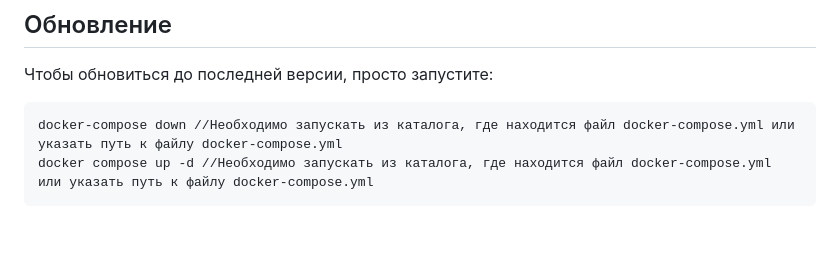
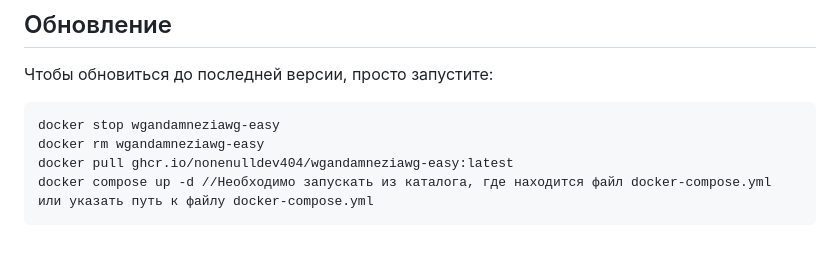
Before and after one commit to Zmey-GopbIH/wgandamneziawg-easy, a Markdown page: README.md, the part around the change. Rendered like a GitHub page.

````diff
--- a/README.md
+++ b/README.md
@@ -122,6 +122,8 @@ WireGuard and AmneziaWG Easy рекомендуется запускать с п
 Чтобы обновиться до последней версии, просто запустите:
 
 ```bash
-docker-compose down //Необходимо запускать из каталога, где находится файл docker-compose.yml или указать путь к файлу docker-compose.yml
+docker stop wgandamneziawg-easy
+docker rm wgandamneziawg-easy
+docker pull ghcr.io/nonenulldev404/wgandamneziawg-easy:latest
 docker compose up -d //Необходимо запускать из каталога, где находится файл docker-compose.yml или указать путь к файлу docker-compose.yml
 ```
````
